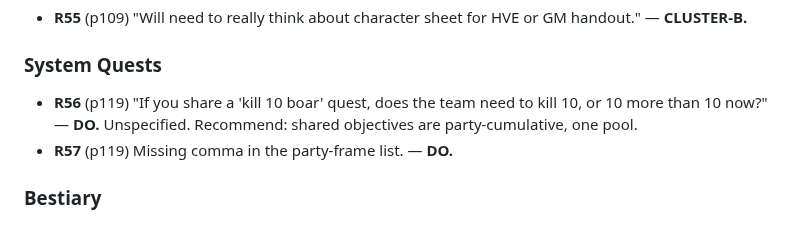
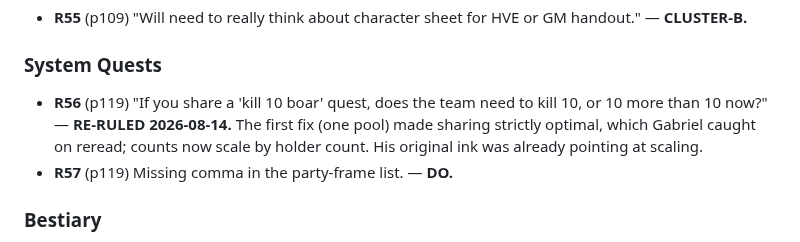
Before and after one commit to gabrielxz/litrpgrpg, a Markdown page: 99-to-do.md, the part around the change. Drawn GitHub-style.

Commit message:
backlog: R56 marked re-ruled
Co-Authored-By: Claude Fable 5 <noreply@anthropic.com>

```diff
--- a/99-to-do.md
+++ b/99-to-do.md
@@ -92,7 +92,7 @@
 
 ### System Quests
 
-- **R56** (p119) "If you share a 'kill 10 boar' quest, does the team need to kill 10, or 10 more than 10 now?" — **DO.** Unspecified. Recommend: shared objectives are party-cumulative, one pool.
+- **R56** (p119) "If you share a 'kill 10 boar' quest, does the team need to kill 10, or 10 more than 10 now?" — **RE-RULED 2026-08-14.** The first fix (one pool) made sharing strictly optimal, which Gabriel caught on reread; counts now scale by holder count. His original ink was already pointing at scaling.
 - **R57** (p119) Missing comma in the party-frame list. — **DO.**
 
 ### Bestiary
```
